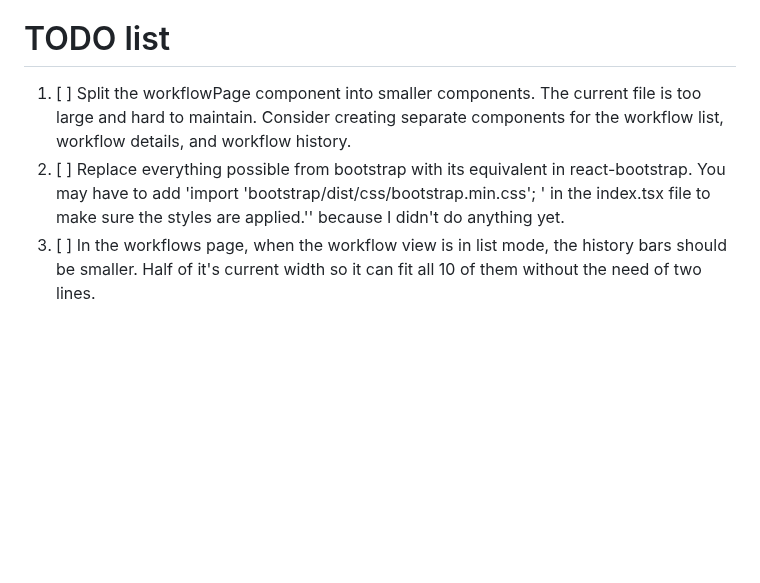
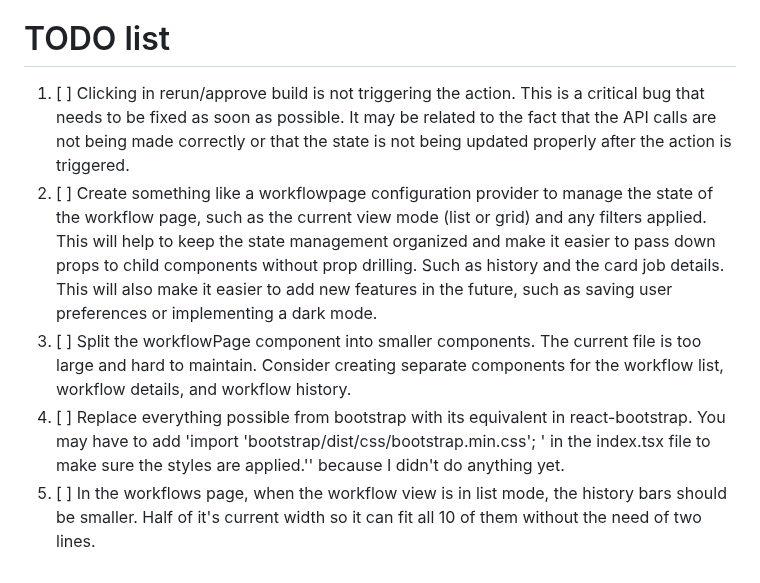
Before and after one commit to virgs/egg-ci, a Markdown page: agents.md, the part around the change. Drawn GitHub-style; blank space fills up the shorter version.

```diff
--- a/agents.md
+++ b/agents.md
@@ -163,7 +163,9 @@ Build incrementally and safely.
 
 # TODO list
 
-1. [ ] Split the workflowPage component into smaller components. The current file is too large and hard to maintain. Consider creating separate components for the workflow list, workflow details, and workflow history.
-2. [ ] Replace everything possible from bootstrap with its equivalent in react-bootstrap. You may have to add 'import 'bootstrap/dist/css/bootstrap.min.css';
+1. [ ] Clicking in rerun/approve build is not triggering the action. This is a critical bug that needs to be fixed as soon as possible. It may be related to the fact that the API calls are not being made correctly or that the state is not being updated properly after the action is triggered.
+2. [ ] Create something like a workflowpage configuration provider to manage the state of the workflow page, such as the current view mode (list or grid) and any filters applied. This will help to keep the state management organized and make it easier to pass down props to child components without prop drilling. Such as history and the card job details. This will also make it easier to add new features in the future, such as saving user preferences or implementing a dark mode.
+3. [ ] Split the workflowPage component into smaller components. The current file is too large and hard to maintain. Consider creating separate components for the workflow list, workflow details, and workflow history.
+4. [ ] Replace everything possible from bootstrap with its equivalent in react-bootstrap. You may have to add 'import 'bootstrap/dist/css/bootstrap.min.css';
    ' in the index.tsx file to make sure the styles are applied.'' because I didn't do anything yet.
-3. [ ] In the workflows page, when the workflow view is in list mode, the history bars should be smaller. Half of it's current width so it can fit all 10 of them without the need of two lines.
+5. [ ] In the workflows page, when the workflow view is in list mode, the history bars should be smaller. Half of it's current width so it can fit all 10 of them without the need of two lines.
```
Also changed, not shown: README.md (+1 -0 lines), logo.png (added), 3 other files.
